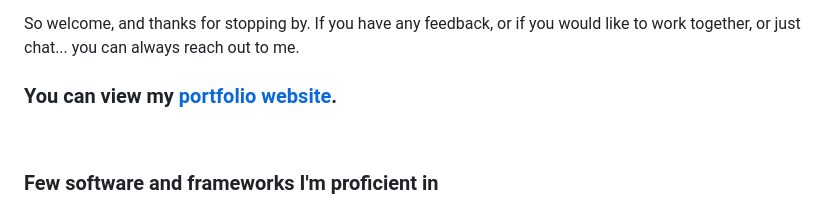
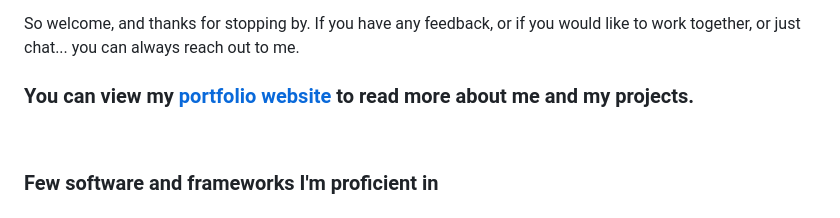
Before and after one commit to benahalkar/benahalkar, a Markdown page: README.md, the part around the change. Drawn GitHub-style.

```diff
--- a/README.md
+++ b/README.md
@@ -30,7 +30,7 @@ So welcome, and thanks for stopping by. If you have any feedback, or if you woul
 
 <div id="links">
 
-### You can view my <a href="https://benahalkar.github.io/" target="_blank">portfolio website</a>.
+### You can view my <a href="https://benahalkar.github.io/" target="_blank">portfolio website</a> to read more about me and my projects.
 </div>
 
 
```
